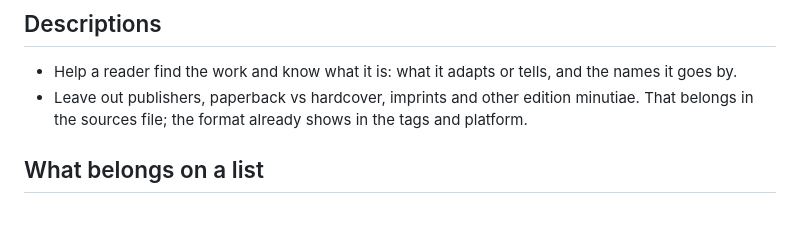
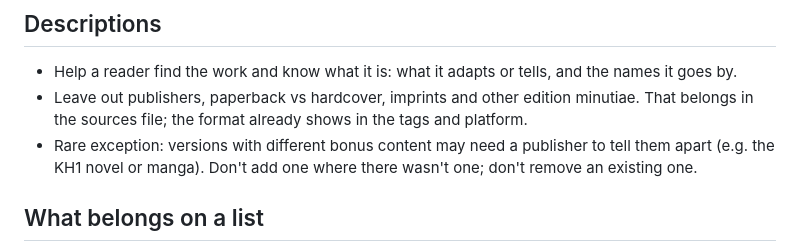
Before and after one commit to vertex-order/kit, a Markdown page: docs/data.md, the part around the change. GitHub-like rendering; blank space fills up the shorter version.

Commit message:
Note the publisher exception for versions with different bonus content

```diff
--- a/docs/data.md
+++ b/docs/data.md
@@ -149,6 +149,9 @@ and pull via `just sync`.
 - Leave out publishers, paperback vs hardcover, imprints and other
   edition minutiae. That belongs in the sources file; the format already
   shows in the tags and platform.
+- Rare exception: versions with different bonus content may need a
+  publisher to tell them apart (e.g. the KH1 novel or manga). Don't add
+  one where there wasn't one; don't remove an existing one.
 
 ## What belongs on a list
 
```
